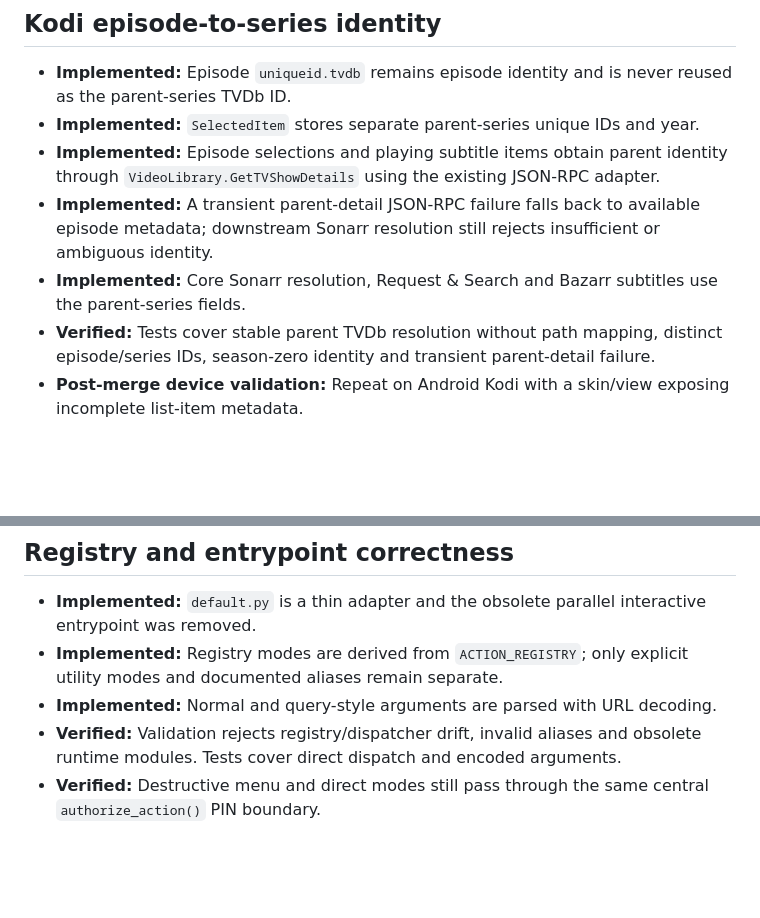
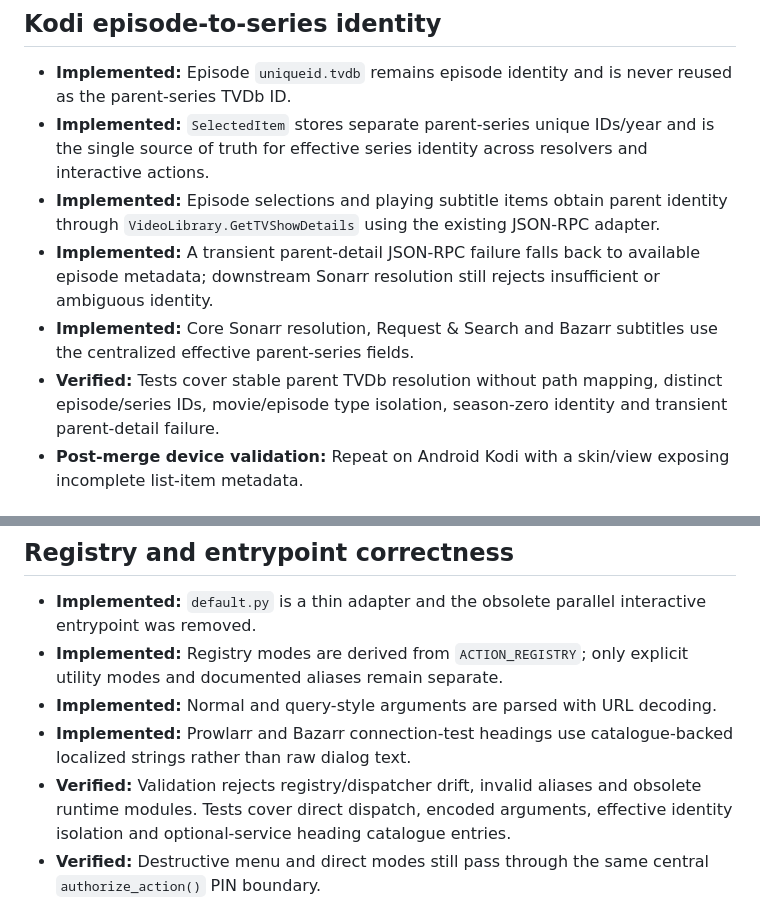
Before and after one commit to cbkii/kodi-managarr, a Markdown page: docs/RELEASE_READINESS_AUDIT.md, 2 parts joined by grey strips. Drawn GitHub-style; blank space fills up the shorter version.

Commit message:
Record final review hardening

```diff
--- a/docs/RELEASE_READINESS_AUDIT.md
+++ b/docs/RELEASE_READINESS_AUDIT.md
@@ -11,11 +11,11 @@ This document records the completed two-pass release-readiness audit of Kodi Man
 ## Kodi episode-to-series identity
 
 - **Implemented:** Episode `uniqueid.tvdb` remains episode identity and is never reused as the parent-series TVDb ID.
-- **Implemented:** `SelectedItem` stores separate parent-series unique IDs and year.
+- **Implemented:** `SelectedItem` stores separate parent-series unique IDs/year and is the single source of truth for effective series identity across resolvers and interactive actions.
 - **Implemented:** Episode selections and playing subtitle items obtain parent identity through `VideoLibrary.GetTVShowDetails` using the existing JSON-RPC adapter.
 - **Implemented:** A transient parent-detail JSON-RPC failure falls back to available episode metadata; downstream Sonarr resolution still rejects insufficient or ambiguous identity.
-- **Implemented:** Core Sonarr resolution, Request & Search and Bazarr subtitles use the parent-series fields.
-- **Verified:** Tests cover stable parent TVDb resolution without path mapping, distinct episode/series IDs, season-zero identity and transient parent-detail failure.
+- **Implemented:** Core Sonarr resolution, Request & Search and Bazarr subtitles use the centralized effective parent-series fields.
+- **Verified:** Tests cover stable parent TVDb resolution without path mapping, distinct episode/series IDs, movie/episode type isolation, season-zero identity and transient parent-detail failure.
 - **Post-merge device validation:** Repeat on Android Kodi with a skin/view exposing incomplete list-item metadata.
 
 ## International-title compatibility
@@ -28,7 +28,8 @@ This document records the completed two-pass release-readiness audit of Kodi Man
 - **Implemented:** `default.py` is a thin adapter and the obsolete parallel interactive entrypoint was removed.
 - **Implemented:** Registry modes are derived from `ACTION_REGISTRY`; only explicit utility modes and documented aliases remain separate.
 - **Implemented:** Normal and query-style arguments are parsed with URL decoding.
-- **Verified:** Validation rejects registry/dispatcher drift, invalid aliases and obsolete runtime modules. Tests cover direct dispatch and encoded arguments.
+- **Implemented:** Prowlarr and Bazarr connection-test headings use catalogue-backed localized strings rather than raw dialog text.
+- **Verified:** Validation rejects registry/dispatcher drift, invalid aliases and obsolete runtime modules. Tests cover direct dispatch, encoded arguments, effective identity isolation and optional-service heading catalogue entries.
 - **Verified:** Destructive menu and direct modes still pass through the same central `authorize_action()` PIN boundary.
 
 ## Bazarr subtitle correctness and Android safety
```
